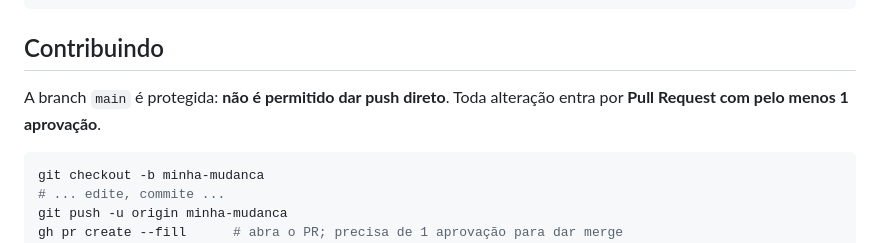
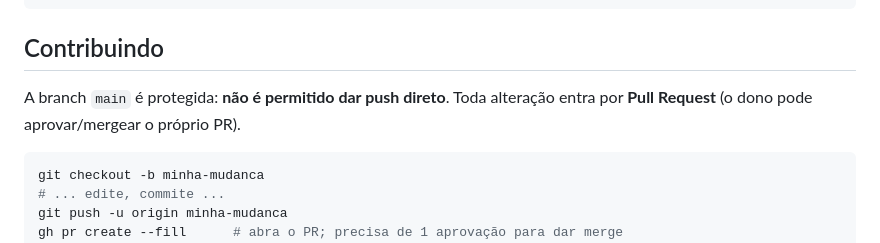
Before and after one commit to flaviobdev/lol-overlay, a Markdown page: README.md, the part around the change. Drawn GitHub-style.

Commit message:
docs: ajusta secao Contribuindo (0 aprovacoes obrigatorias)
Co-Authored-By: Claude Opus 4.8 <noreply@anthropic.com>

````diff
--- a/README.md
+++ b/README.md
@@ -67,7 +67,7 @@ public/                       overlay (index.html, style.css, app.js)
 
 ## Contribuindo
 
-A branch `main` é protegida: **não é permitido dar push direto**. Toda alteração entra por **Pull Request com pelo menos 1 aprovação**.
+A branch `main` é protegida: **não é permitido dar push direto**. Toda alteração entra por **Pull Request** (o dono pode aprovar/mergear o próprio PR).
 
 ```bash
 git checkout -b minha-mudanca
````
